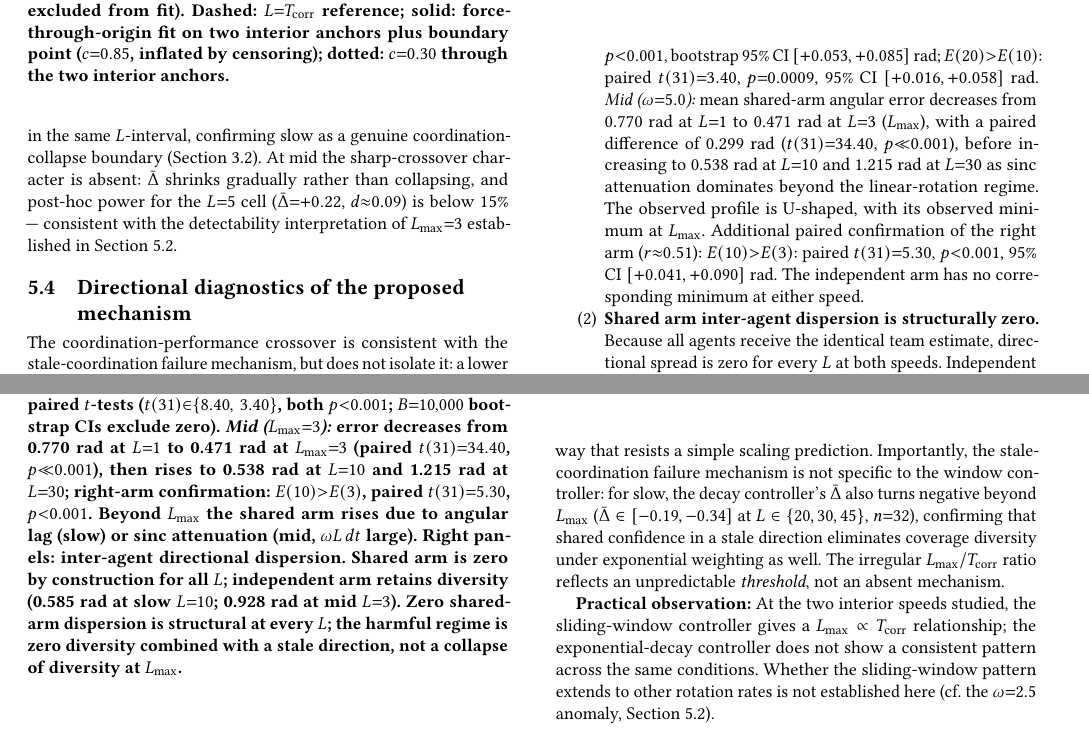
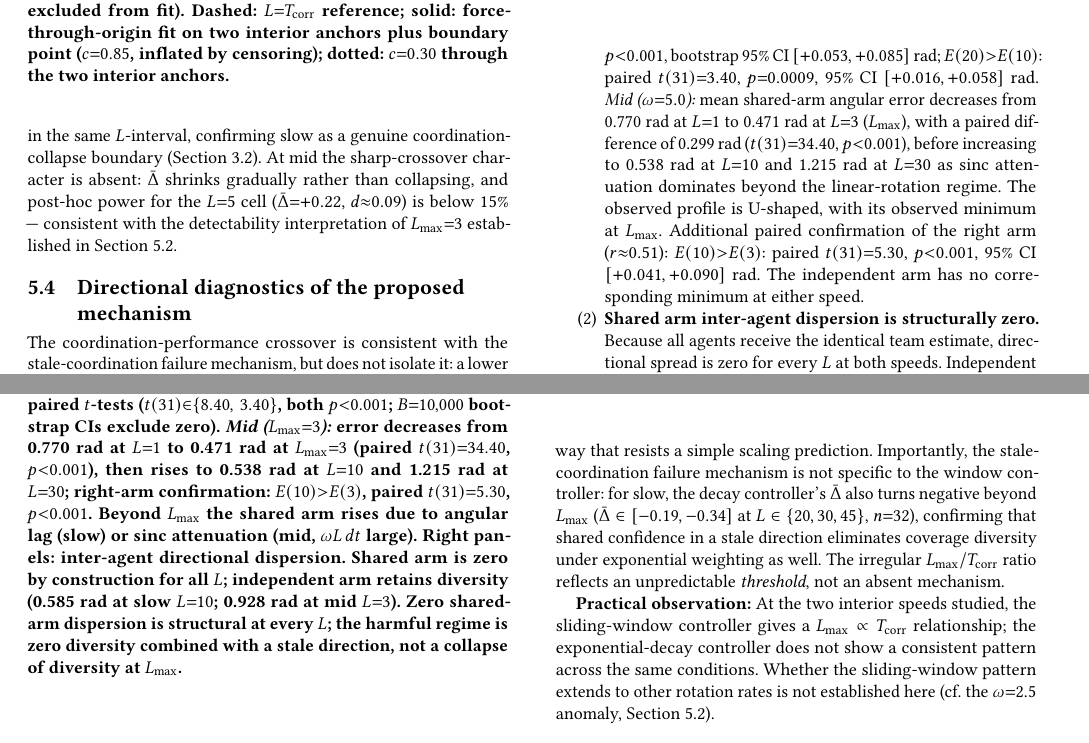
Before and after one commit to PuffBear/stochastic-particle-system, a LaTeX document (adaptive-coordination/paper/manuscript/main.tex): two parts of pages 7 and 8 of 11, joined at a grey line, cut so that both start at the same text. Compiled offline with pdfLaTeX.

Commit message:
fix: replace p<<0.001 with p<0.001 for consistency with rest of paper
Co-Authored-By: Claude Sonnet 4.6 <noreply@anthropic.com>
Claude-Session: https://claude.ai/code/session_01VZYmqWRzQS7FzTgEPVEhH6

```diff
--- a/adaptive-coordination/paper/manuscript/main.tex
+++ b/adaptive-coordination/paper/manuscript/main.tex
@@ -1023,7 +1023,7 @@ signatures appear at each speed:
   95\% CI $[{+}0.016,{+}0.058]$~rad.
   \emph{Mid ($\omega{=}5.0$):} mean shared-arm angular error decreases from
   0.770~rad at $L{=}1$ to 0.471~rad at $L{=}3$ ($\Lmax$), with a paired
-  difference of 0.299~rad ($t(31){=}34.40$, $p{\ll}0.001$), before
+  difference of 0.299~rad ($t(31){=}34.40$, $p{<}0.001$), before
   increasing to 0.538~rad at $L{=}10$ and 1.215~rad at $L{=}30$ as
   sinc attenuation dominates beyond the linear-rotation regime.
   The observed profile is U-shaped, with its observed minimum at $\Lmax$.
@@ -1060,7 +1060,7 @@ $\Lmax$ at both speeds.
 ($t(31){\in}\{8.40,\,3.40\}$, both $p{<}0.001$; $B{=}10{,}000$
 bootstrap CIs exclude zero).
 \emph{Mid ($\Lmax{=}3$):} error decreases from 0.770~rad at $L{=}1$ to
-0.471~rad at $\Lmax{=}3$ (paired $t(31){=}34.40$, $p{\ll}0.001$), then
+0.471~rad at $\Lmax{=}3$ (paired $t(31){=}34.40$, $p{<}0.001$), then
 rises to 0.538~rad at $L{=}10$ and 1.215~rad at $L{=}30$; right-arm
 confirmation: $E(10){>}E(3)$, paired $t(31){=}5.30$, $p{<}0.001$.
 Beyond $\Lmax$ the shared arm rises due to angular lag (slow) or sinc
```
Also changed, not shown: adaptive-coordination/paper/manuscript/main.pdf.
